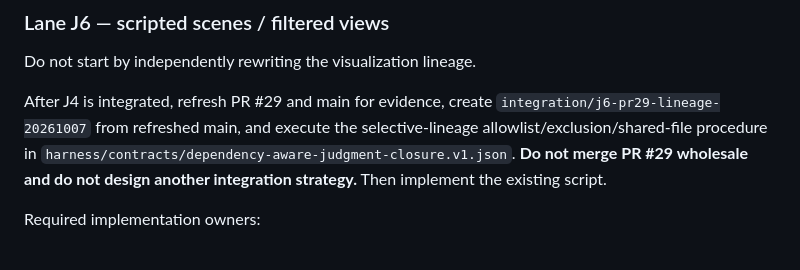
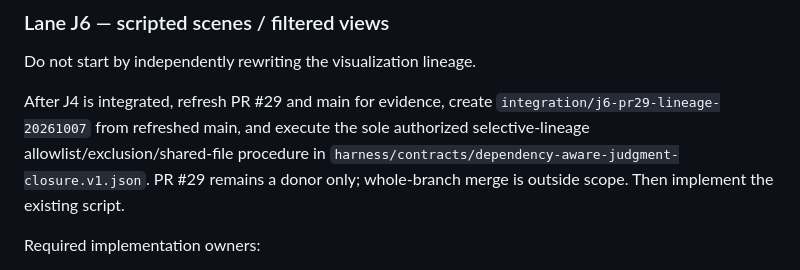
Before and after one commit to EndeavorEverlasting/FileSteward, a Markdown page: docs/handoff/APPLICATION-REPOSITORY-AWARE-STORAGE-JUDGMENT-LOCAL-HANDOFF-2026-10-07.md, the part around the change. Rendered like a GitHub page.

Commit message:
docs: remove residual integration-strategy ambiguity

```diff
--- a/docs/handoff/APPLICATION-REPOSITORY-AWARE-STORAGE-JUDGMENT-LOCAL-HANDOFF-2026-10-07.md
+++ b/docs/handoff/APPLICATION-REPOSITORY-AWARE-STORAGE-JUDGMENT-LOCAL-HANDOFF-2026-10-07.md
@@ -176,7 +176,7 @@ Do not replace the existing exact-manifest -> approval -> executor -> receipt ar
 
 Do not start by independently rewriting the visualization lineage.
 
-After J4 is integrated, refresh PR #29 and main for evidence, create `integration/j6-pr29-lineage-20261007` from refreshed main, and execute the selective-lineage allowlist/exclusion/shared-file procedure in `harness/contracts/dependency-aware-judgment-closure.v1.json`. **Do not merge PR #29 wholesale and do not design another integration strategy.** Then implement the existing script.
+After J4 is integrated, refresh PR #29 and main for evidence, create `integration/j6-pr29-lineage-20261007` from refreshed main, and execute the sole authorized selective-lineage allowlist/exclusion/shared-file procedure in `harness/contracts/dependency-aware-judgment-closure.v1.json`. PR #29 remains a donor only; whole-branch merge is outside scope. Then implement the existing script.
 
 Required implementation owners:
 - `harness/contracts/judgment-scene-workflow.v1.json` — scene order, entry/exit rules, automatic technical resolution, legal operator choices, copy semantics, continuation;
```
